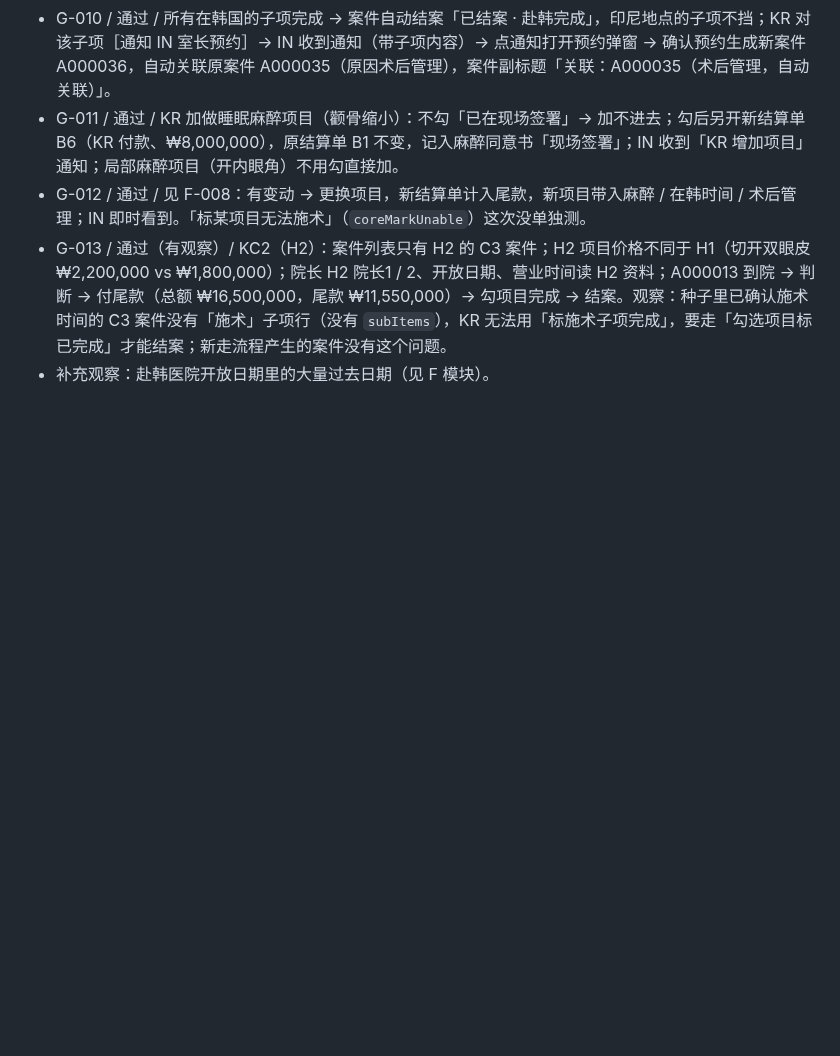
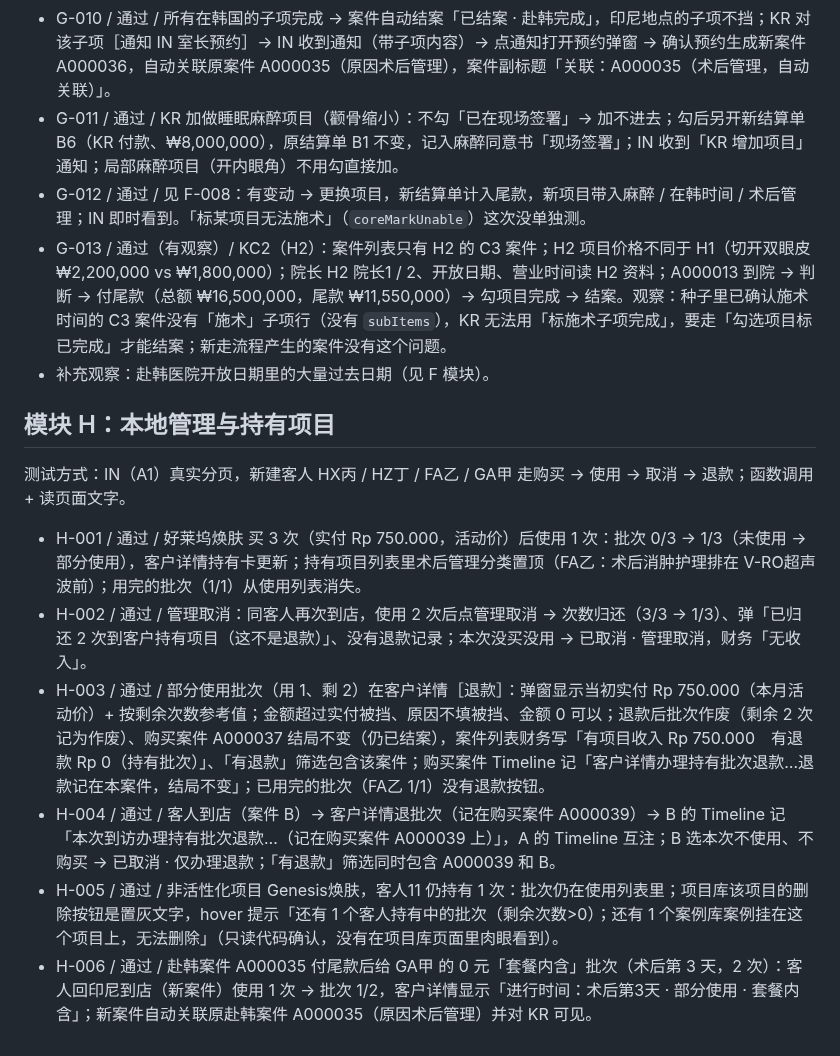
Before and after one commit to mileyzhiying-des/GMC-Network-Project, a Markdown page: docs/qa-results.md, the part around the change. Rendered like a GitHub page; blank space fills up the shorter version.

Commit message:
docs/qa-results.md：CMD-1008-11 第 1 轮 H 模块结果
Co-Authored-By: Claude Sonnet 5.5 <noreply@anthropic.com>

```diff
--- a/docs/qa-results.md
+++ b/docs/qa-results.md
@@ -128,3 +128,13 @@
 - G-012 / 通过 / 见 F-008：有变动 → 更换项目，新结算单计入尾款，新项目带入麻醉 / 在韩时间 / 术后管理；IN 即时看到。「标某项目无法施术」（`coreMarkUnable`）这次没单独测。
 - G-013 / 通过（有观察）/ KC2（H2）：案件列表只有 H2 的 C3 案件；H2 项目价格不同于 H1（切开双眼皮 ₩2,200,000 vs ₩1,800,000）；院长 H2 院长1 / 2、开放日期、营业时间读 H2 资料；A000013 到院 → 判断 → 付尾款（总额 ₩16,500,000，尾款 ₩11,550,000）→ 勾项目完成 → 结案。观察：种子里已确认施术时间的 C3 案件没有「施术」子项行（没有 `subItems`），KR 无法用「标施术子项完成」，要走「勾选项目标已完成」才能结案；新走流程产生的案件没有这个问题。
 - 补充观察：赴韩医院开放日期里的大量过去日期（见 F 模块）。
+
+## 模块 H：本地管理与持有项目
+
+测试方式：IN（A1）真实分页，新建客人 HX丙 / HZ丁 / FA乙 / GA甲 走购买 → 使用 → 取消 → 退款；函数调用 + 读页面文字。
+- H-001 / 通过 / 好莱坞焕肤 买 3 次（实付 Rp 750.000，活动价）后使用 1 次：批次 0/3 → 1/3（未使用 → 部分使用），客户详情持有卡更新；持有项目列表里术后管理分类置顶（FA乙：术后消肿护理排在 V-RO超声波前）；用完的批次（1/1）从使用列表消失。
+- H-002 / 通过 / 管理取消：同客人再次到店，使用 2 次后点管理取消 → 次数归还（3/3 → 1/3）、弹「已归还 2 次到客户持有项目（这不是退款）」、没有退款记录；本次没买没用 → 已取消 · 管理取消，财务「无收入」。
+- H-003 / 通过 / 部分使用批次（用 1、剩 2）在客户详情［退款］：弹窗显示当初实付 Rp 750.000（本月活动价）+ 按剩余次数参考值；金额超过实付被挡、原因不填被挡、金额 0 可以；退款后批次作废（剩余 2 次记为作废）、购买案件 A000037 结局不变（仍已结案），案件列表财务写「有项目收入 Rp 750.000　有退款 Rp 0（持有批次）」、「有退款」筛选包含该案件；购买案件 Timeline 记「客户详情办理持有批次退款…退款记在本案件，结局不变」；已用完的批次（FA乙 1/1）没有退款按钮。
+- H-004 / 通过 / 客人到店（案件 B）→ 客户详情退批次（记在购买案件 A000039）→ B 的 Timeline 记「本次到访办理持有批次退款…（记在购买案件 A000039 上）」，A 的 Timeline 互注；B 选本次不使用、不购买 → 已取消 · 仅办理退款；「有退款」筛选同时包含 A000039 和 B。
+- H-005 / 通过 / 非活性化项目 Genesis焕肤，客人11 仍持有 1 次：批次仍在使用列表里；项目库该项目的删除按钮是置灰文字，hover 提示「还有 1 个客人持有中的批次（剩余次数>0）；还有 1 个案例库案例挂在这个项目上，无法删除」（只读代码确认，没有在项目库页面里肉眼看到）。
+- H-006 / 通过 / 赴韩案件 A000035 付尾款后给 GA甲 的 0 元「套餐内含」批次（术后第 3 天，2 次）：客人回印尼到店（新案件）使用 1 次 → 批次 1/2，客户详情显示「进行时间：术后第3天 · 部分使用 · 套餐内含」；新案件自动关联原赴韩案件 A000035（原因术后管理）并对 KR 可见。
```
